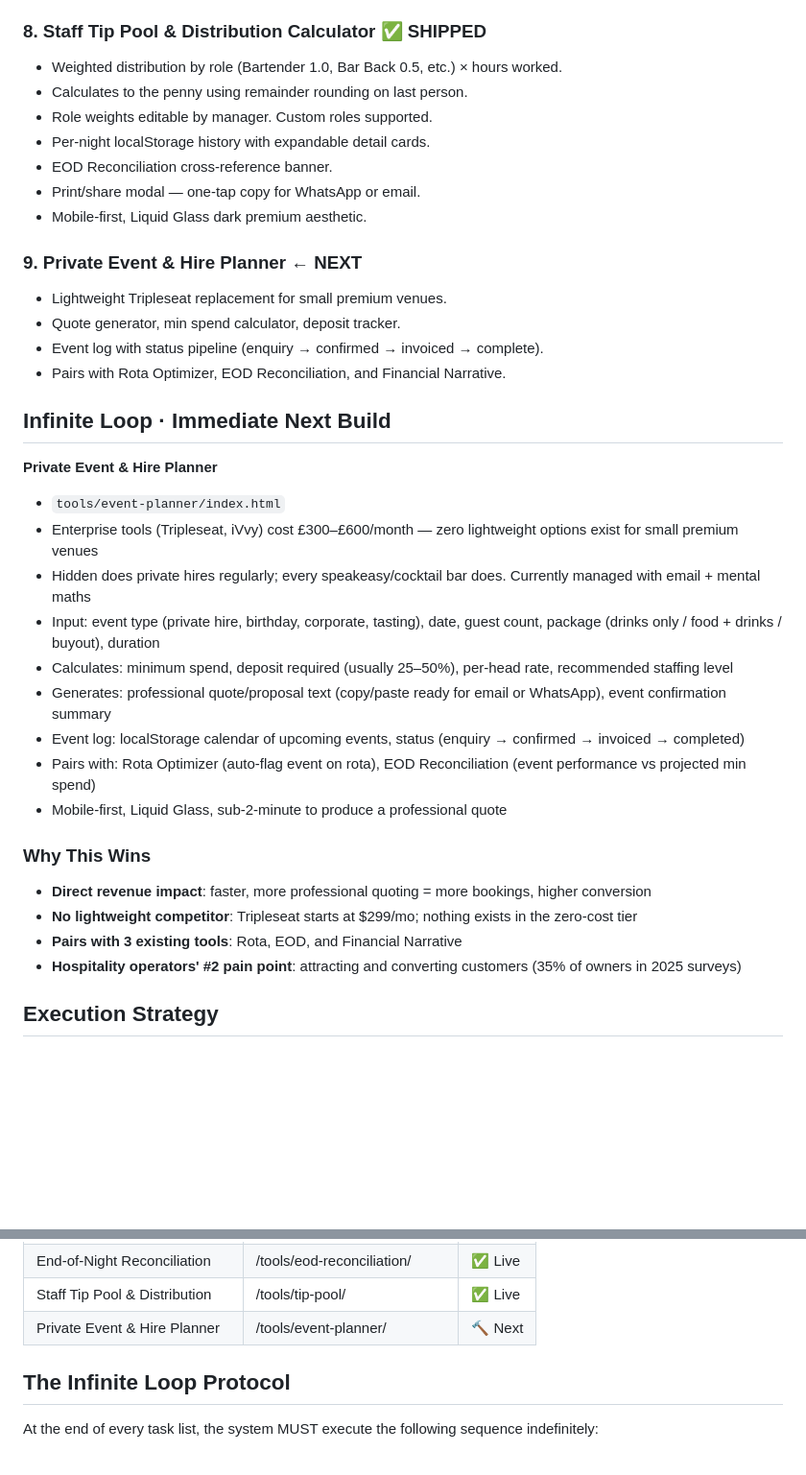
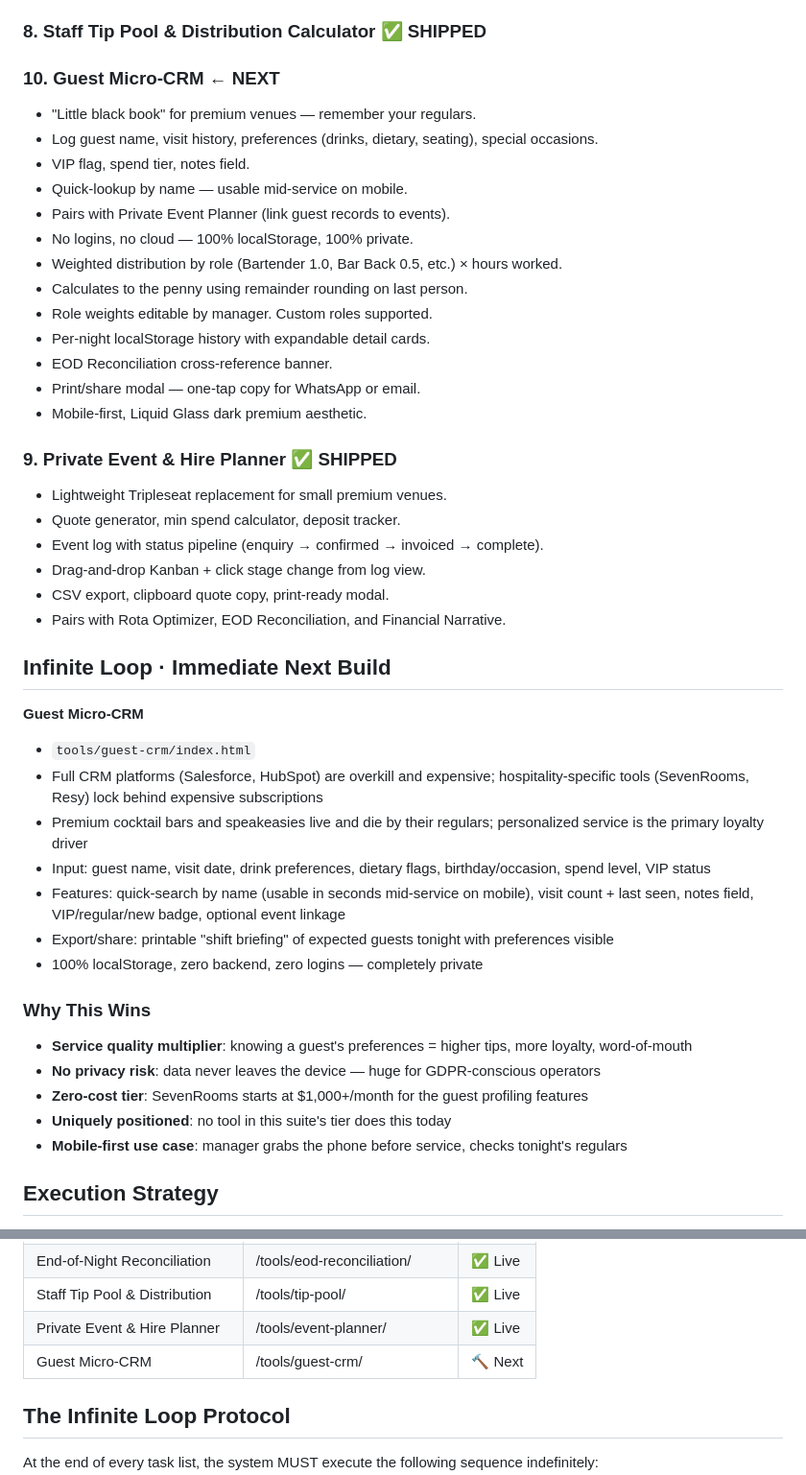
Before and after one commit to joooord/hospitality-pro, a Markdown page: MASTER_PLAN.md, 2 parts joined by grey strips. Shown at 96% size. GitHub-like rendering; blank space fills up the shorter version.

Commit message:
plan: mark event-planner shipped, set guest-crm as next build

```diff
--- a/MASTER_PLAN.md
+++ b/MASTER_PLAN.md
@@ -51,6 +51,14 @@ Premium, dark, editorial, restrained. Clean typography. Liquid-glass UI elements
 - Pairs with Supplier Automation Console for intelligent re-ordering.
 
 ### 8. Staff Tip Pool & Distribution Calculator ✅ SHIPPED
+
+### 10. Guest Micro-CRM ← NEXT
+- "Little black book" for premium venues — remember your regulars.
+- Log guest name, visit history, preferences (drinks, dietary, seating), special occasions.
+- VIP flag, spend tier, notes field.
+- Quick-lookup by name — usable mid-service on mobile.
+- Pairs with Private Event Planner (link guest records to events).
+- No logins, no cloud — 100% localStorage, 100% private.
 - Weighted distribution by role (Bartender 1.0, Bar Back 0.5, etc.) × hours worked.
 - Calculates to the penny using remainder rounding on last person.
 - Role weights editable by manager. Custom roles supported.
@@ -59,29 +67,30 @@ Premium, dark, editorial, restrained. Clean typography. Liquid-glass UI elements
 - Print/share modal — one-tap copy for WhatsApp or email.
 - Mobile-first, Liquid Glass dark premium aesthetic.
 
-### 9. Private Event & Hire Planner ← NEXT
+### 9. Private Event & Hire Planner ✅ SHIPPED
 - Lightweight Tripleseat replacement for small premium venues.
 - Quote generator, min spend calculator, deposit tracker.
 - Event log with status pipeline (enquiry → confirmed → invoiced → complete).
+- Drag-and-drop Kanban + click stage change from log view.
+- CSV export, clipboard quote copy, print-ready modal.
 - Pairs with Rota Optimizer, EOD Reconciliation, and Financial Narrative.
 
 ## Infinite Loop · Immediate Next Build
-**Private Event & Hire Planner**
-- `tools/event-planner/index.html`
-- Enterprise tools (Tripleseat, iVvy) cost £300–£600/month — zero lightweight options exist for small premium venues
-- Hidden does private hires regularly; every speakeasy/cocktail bar does. Currently managed with email + mental maths
-- Input: event type (private hire, birthday, corporate, tasting), date, guest count, package (drinks only / food + drinks / buyout), duration
-- Calculates: minimum spend, deposit required (usually 25–50%), per-head rate, recommended staffing level
-- Generates: professional quote/proposal text (copy/paste ready for email or WhatsApp), event confirmation summary
-- Event log: localStorage calendar of upcoming events, status (enquiry → confirmed → invoiced → completed)
-- Pairs with: Rota Optimizer (auto-flag event on rota), EOD Reconciliation (event performance vs projected min spend)
-- Mobile-first, Liquid Glass, sub-2-minute to produce a professional quote
+**Guest Micro-CRM**
+- `tools/guest-crm/index.html`
+- Full CRM platforms (Salesforce, HubSpot) are overkill and expensive; hospitality-specific tools (SevenRooms, Resy) lock behind expensive subscriptions
+- Premium cocktail bars and speakeasies live and die by their regulars; personalized service is the primary loyalty driver
+- Input: guest name, visit date, drink preferences, dietary flags, birthday/occasion, spend level, VIP status
+- Features: quick-search by name (usable in seconds mid-service on mobile), visit count + last seen, notes field, VIP/regular/new badge, optional event linkage
+- Export/share: printable "shift briefing" of expected guests tonight with preferences visible
+- 100% localStorage, zero backend, zero logins — completely private
 
 ### Why This Wins
-- **Direct revenue impact**: faster, more professional quoting = more bookings, higher conversion
-- **No lightweight competitor**: Tripleseat starts at $299/mo; nothing exists in the zero-cost tier
-- **Pairs with 3 existing tools**: Rota, EOD, and Financial Narrative
-- **Hospitality operators' #2 pain point**: attracting and converting customers (35% of owners in 2025 surveys)
+- **Service quality multiplier**: knowing a guest's preferences = higher tips, more loyalty, word-of-mouth
+- **No privacy risk**: data never leaves the device — huge for GDPR-conscious operators
+- **Zero-cost tier**: SevenRooms starts at $1,000+/month for the guest profiling features
+- **Uniquely positioned**: no tool in this suite's tier does this today
+- **Mobile-first use case**: manager grabs the phone before service, checks tonight's regulars
 
 ## Execution Strategy
 - **Autonomy**: Jim and the agents will continually build, test, refine, and deploy this app without asking for permission.
@@ -110,7 +119,8 @@ Premium, dark, editorial, restrained. Clean typography. Liquid-glass UI elements
 | SOP Generator | /tools/sop-generator/ | ✅ Live |
 | End-of-Night Reconciliation | /tools/eod-reconciliation/ | ✅ Live |
 | Staff Tip Pool & Distribution | /tools/tip-pool/ | ✅ Live |
-| Private Event & Hire Planner | /tools/event-planner/ | 🔨 Next |
+| Private Event & Hire Planner | /tools/event-planner/ | ✅ Live |
+| Guest Micro-CRM | /tools/guest-crm/ | 🔨 Next |
 
 ## The Infinite Loop Protocol
 At the end of every task list, the system MUST execute the following sequence indefinitely:
```
